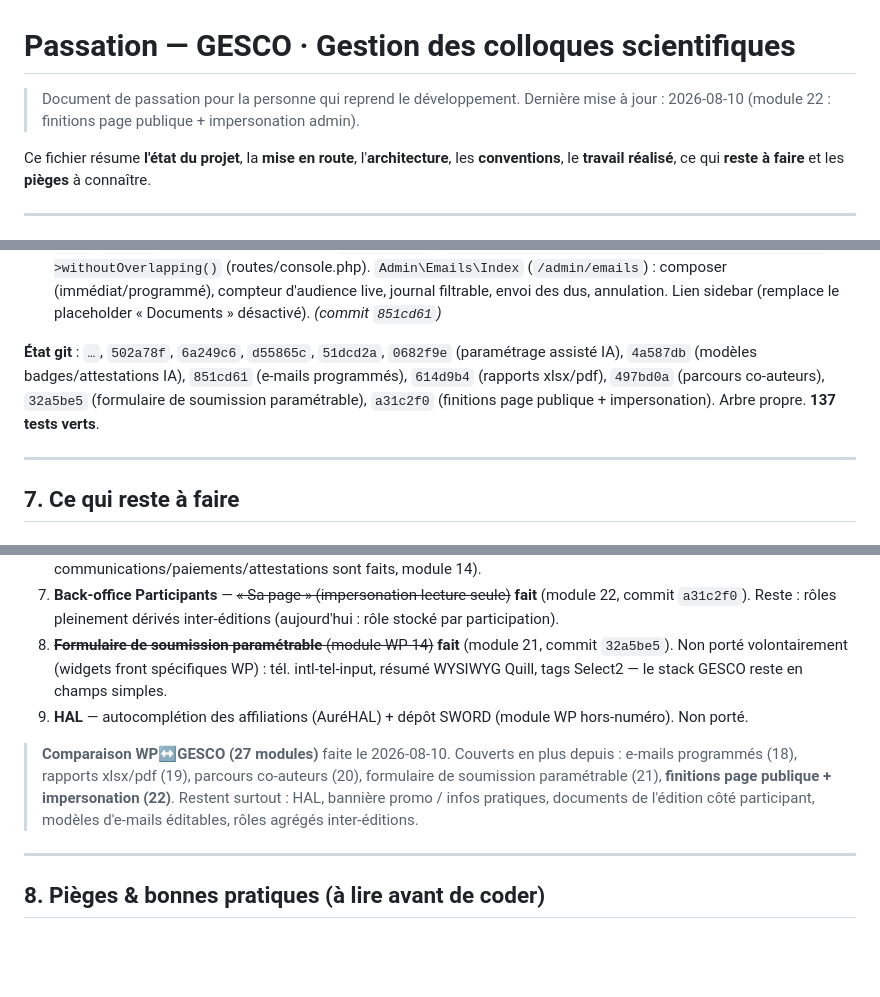
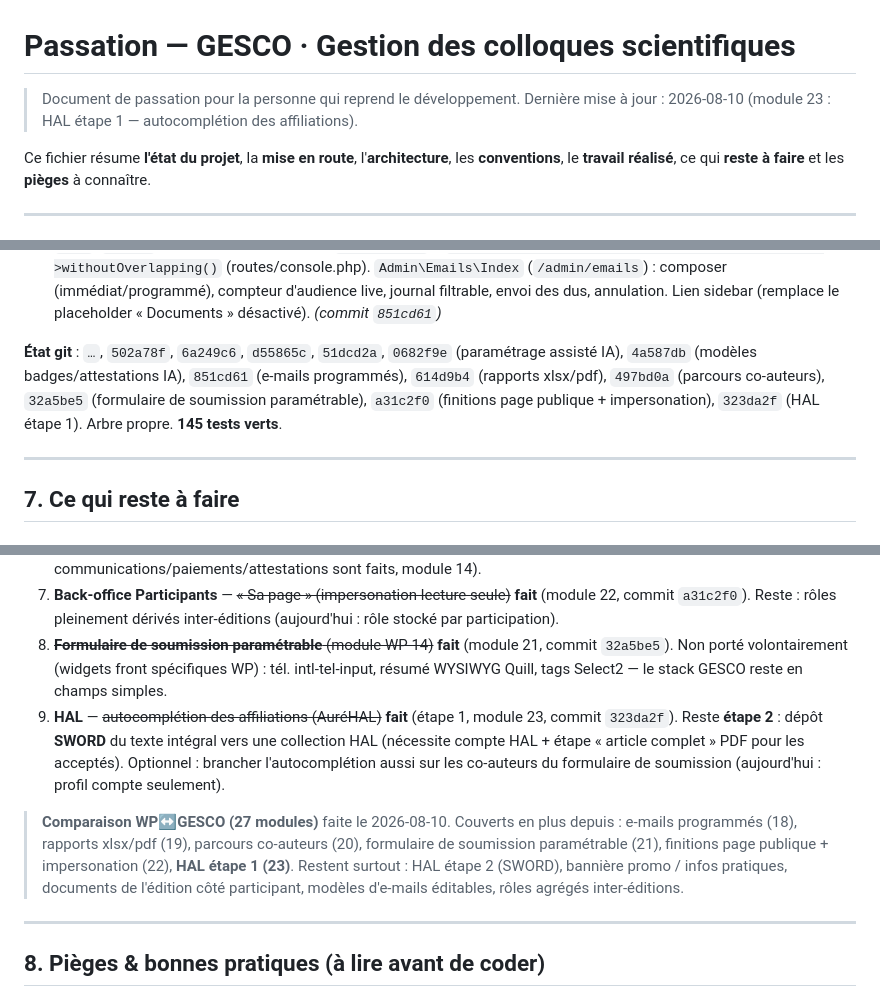
Before and after one commit to abdoulhaqjr/geves, a Markdown page: PASSATION.md, 3 parts joined by grey strips. GitHub-like rendering; blank space fills up the shorter version.

Commit message:
Passation : HAL étape 1 (module 23)
Co-Authored-By: Claude Opus 4.8 <noreply@anthropic.com>

```diff
--- a/PASSATION.md
+++ b/PASSATION.md
@@ -1,7 +1,7 @@
 # Passation — GESCO · Gestion des colloques scientifiques
 
 > Document de passation pour la personne qui reprend le développement.
-> Dernière mise à jour : 2026-08-10 (module 22 : finitions page publique + impersonation admin).
+> Dernière mise à jour : 2026-08-10 (module 23 : HAL étape 1 — autocomplétion des affiliations).
 
 Ce fichier résume **l'état du projet**, la **mise en route**, l'**architecture**, les **conventions**, le **travail réalisé**, ce qui **reste à faire** et les **pièges** à connaître.
 
@@ -183,7 +185,7 @@ Tout est **couvert par des tests Pest** (42 tests, 144 assertions au 2026-08-10)
 
 18. **E-mails programmés** (Modules 7, 11) — campagnes ciblées + rappels planifiés. `App\Support\EmailAudience` (audiences : tous / payés / non réglés / communication acceptée / relecteurs / non invités ; dédoublonnage par e-mail, exclusion des sans-adresse). `App\Mail\CampaignMail` + gabarit `emails.campaign` (sujet/corps libres). Action `QueueEmailCampaign` (une ligne `emails` par destinataire, statut `queued`, sujet/corps personnalisés via `{prenom} {nom} {nom_complet} {edition}`). Action `SendDueEmails` (envoie les `queued` dus `scheduled_at<=now`, marque `sent`/`failed`, **idempotent**). Commande `emails:send` + `Schedule::command('emails:send')->everyMinute()->withoutOverlapping()` (routes/console.php). `Admin\Emails\Index` (`/admin/emails`) : composer (immédiat/programmé), compteur d'audience live, journal filtrable, envoi des dus, annulation. Lien sidebar (remplace le placeholder « Documents » désactivé). *(commit `851cd61`)*
 
-**État git** : `…`, `502a78f`, `6a249c6`, `d55865c`, `51dcd2a`, `0682f9e` (paramétrage assisté IA), `4a587db` (modèles badges/attestations IA), `851cd61` (e-mails programmés), `614d9b4` (rapports xlsx/pdf), `497bd0a` (parcours co-auteurs), `32a5be5` (formulaire de soumission paramétrable), `a31c2f0` (finitions page publique + impersonation). Arbre propre. **137 tests verts**.
+**État git** : `…`, `502a78f`, `6a249c6`, `d55865c`, `51dcd2a`, `0682f9e` (paramétrage assisté IA), `4a587db` (modèles badges/attestations IA), `851cd61` (e-mails programmés), `614d9b4` (rapports xlsx/pdf), `497bd0a` (parcours co-auteurs), `32a5be5` (formulaire de soumission paramétrable), `a31c2f0` (finitions page publique + impersonation), `323da2f` (HAL étape 1). Arbre propre. **145 tests verts**.
 
 ---
 
@@ -200,9 +202,9 @@ Tout est **couvert par des tests Pest** (42 tests, 144 assertions au 2026-08-10)
 6. **Documents de l'édition côté participant** — exposer le livret / médias de l'édition dans l'espace participant (les blocs communications/paiements/attestations sont faits, module 14).
 7. **Back-office Participants** — ~~« Sa page » (impersonation lecture seule)~~ **fait** (module 22, commit `a31c2f0`). Reste : rôles pleinement dérivés inter-éditions (aujourd'hui : rôle stocké par participation).
 8. ~~**Formulaire de soumission paramétrable** (module WP 14)~~ **fait** (module 21, commit `32a5be5`). Non porté volontairement (widgets front spécifiques WP) : tél. intl-tel-input, résumé WYSIWYG Quill, tags Select2 — le stack GESCO reste en champs simples.
-9. **HAL** — autocomplétion des affiliations (AuréHAL) + dépôt SWORD (module WP hors-numéro). Non porté.
+9. **HAL** — ~~autocomplétion des affiliations (AuréHAL)~~ **fait** (étape 1, module 23, commit `323da2f`). Reste **étape 2** : dépôt **SWORD** du texte intégral vers une collection HAL (nécessite compte HAL + étape « article complet » PDF pour les acceptés). Optionnel : brancher l'autocomplétion aussi sur les co-auteurs du formulaire de soumission (aujourd'hui : profil compte seulement).
 
-> **Comparaison WP↔GESCO (27 modules)** faite le 2026-08-10. Couverts en plus depuis : e-mails programmés (18), rapports xlsx/pdf (19), parcours co-auteurs (20), formulaire de soumission paramétrable (21), **finitions page publique + impersonation (22)**. Restent surtout : HAL, bannière promo / infos pratiques, documents de l'édition côté participant, modèles d'e-mails éditables, rôles agrégés inter-éditions.
+> **Comparaison WP↔GESCO (27 modules)** faite le 2026-08-10. Couverts en plus depuis : e-mails programmés (18), rapports xlsx/pdf (19), parcours co-auteurs (20), formulaire de soumission paramétrable (21), finitions page publique + impersonation (22), **HAL étape 1 (23)**. Restent surtout : HAL étape 2 (SWORD), bannière promo / infos pratiques, documents de l'édition côté participant, modèles d'e-mails éditables, rôles agrégés inter-éditions.
 
 ---
 
```
Also changed, not shown: other parts of PASSATION.md (+2 -0 lines).
